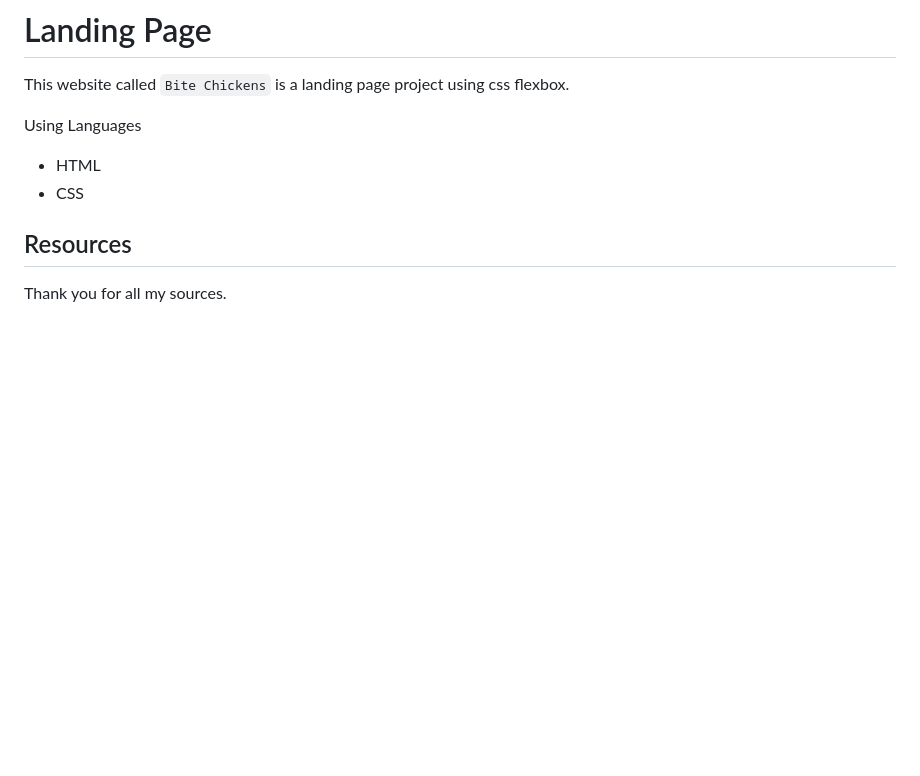
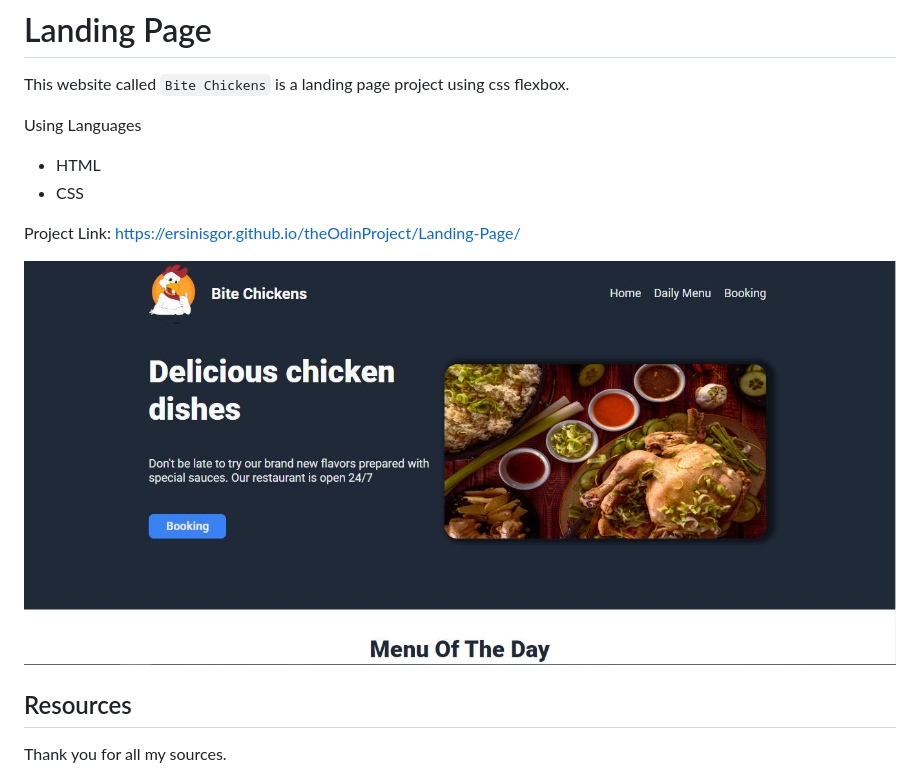
Before and after one commit to ersinisgor/theOdinProject, a Markdown page: Landing-Page/README.md, the part around the change. Rendered like a GitHub page; pictures changed too: Landing-Page/img/Bite Chickens.JPG (added); blank space fills up the shorter version.

```diff
--- a/Landing-Page/README.md
+++ b/Landing-Page/README.md
@@ -5,6 +5,10 @@ This website called `Bite Chickens` is a landing page project using css flexbox.
 Using Languages
 - HTML
 - CSS
+
+Project Link: https://ersinisgor.github.io/theOdinProject/Landing-Page/
+
+![Landing-page](img/Bite%20Chickens.JPG 'Landing-Page')
 
 ## Resources
 
```
